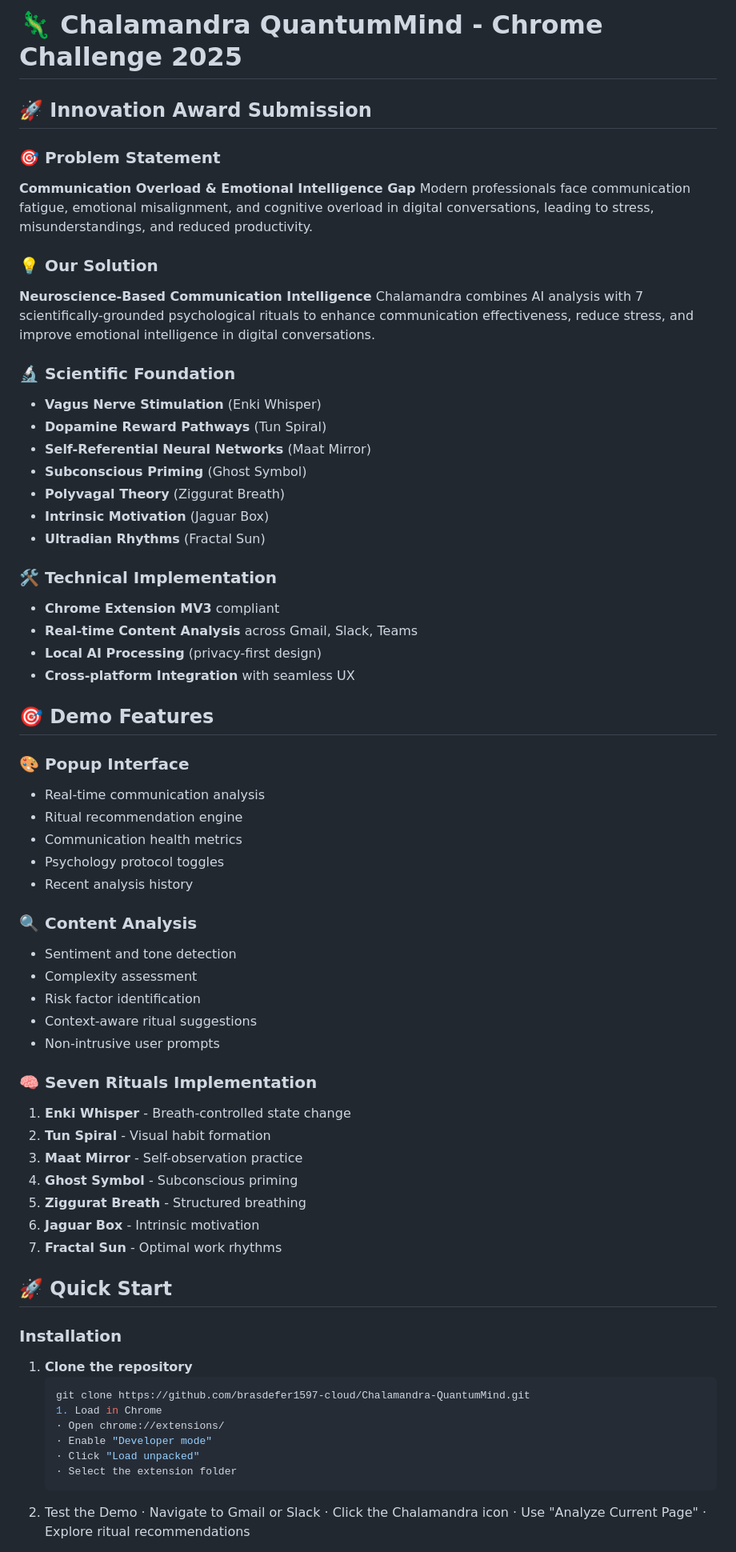
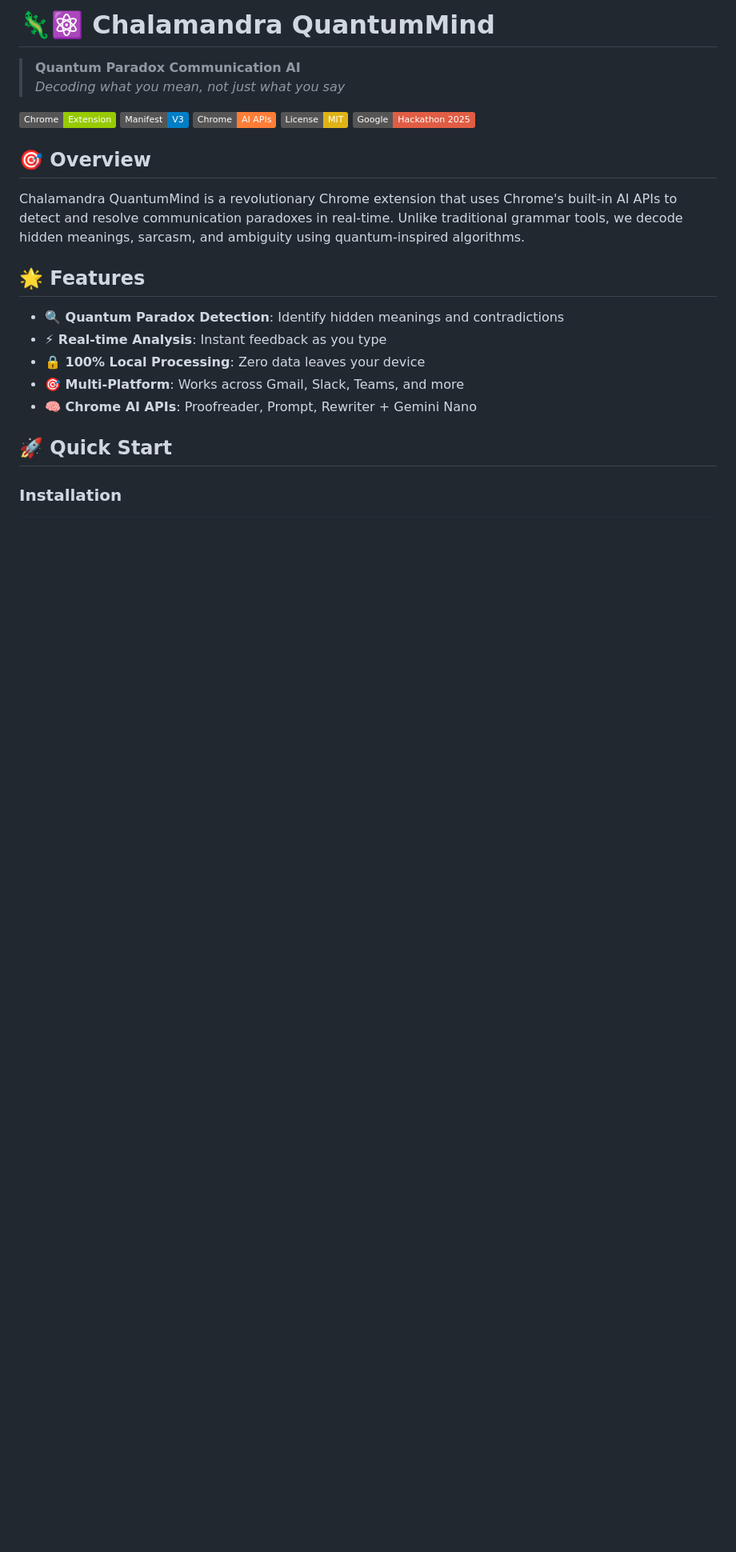
Before and after one commit to brasdefer1597-cloud/ChalamandraQuantumMind, a Markdown page: README.md, the part around one of its changes. Shown at 80% size. Drawn GitHub-style; badges without logos; blank space fills up the shorter version.

````diff
--- a/README.md
+++ b/README.md
@@ -1,69 +1,27 @@
-# 🦎 Chalamandra QuantumMind - Chrome Challenge 2025
+# 🦎⚛️ Chalamandra QuantumMind
 
-## 🚀 Innovation Award Submission
+> **Quantum Paradox Communication AI**
+> *Decoding what you mean, not just what you say*
 
-### 🎯 Problem Statement
-**Communication Overload & Emotional Intelligence Gap**
-Modern professionals face communication fatigue, emotional misalignment, and cognitive overload in digital conversations, leading to stress, misunderstandings, and reduced productivity.
+![Chrome Extension](https://img.shields.io/badge/Chrome-Extension-green)
+![Manifest V3](https://img.shields.io/badge/Manifest-V3-blue)
+![Chrome AI APIs](https://img.shields.io/badge/Chrome-AI%20APIs-orange)
+![MIT License](https://img.shields.io/badge/License-MIT-yellow)
+![Hackathon 2025](https://img.shields.io/badge/Google-Hackathon%202025-red)
 
-### 💡 Our Solution
-**Neuroscience-Based Communication Intelligence**
-Chalamandra combines AI analysis with 7 scientifically-grounded psychological rituals to enhance communication effectiveness, reduce stress, and improve emotional intelligence in digital conversations.
+## 🎯 Overview
 
-### 🔬 Scientific Foundation
-- **Vagus Nerve Stimulation** (Enki Whisper)
-- **Dopamine Reward Pathways** (Tun Spiral)
-- **Self-Referential Neural Networks** (Maat Mirror)
-- **Subconscious Priming** (Ghost Symbol)
-- **Polyvagal Theory** (Ziggurat Breath)
-- **Intrinsic Motivation** (Jaguar Box)
-- **Ultradian Rhythms** (Fractal Sun)
+Chalamandra QuantumMind is a revolutionary Chrome extension that uses Chrome's built-in AI APIs to detect and resolve communication paradoxes in real-time. Unlike traditional grammar tools, we decode hidden meanings, sarcasm, and ambiguity using quantum-inspired algorithms.
 
-### 🛠️ Technical Implementation
-- **Chrome Extension MV3** compliant
-- **Real-time Content Analysis** across Gmail, Slack, Teams
-- **Local AI Processing** (privacy-first design)
-- **Cross-platform Integration** with seamless UX
+## 🌟 Features
 
-## 🎯 Demo Features
-
-### 🎨 Popup Interface
-- Real-time communication analysis
-- Ritual recommendation engine
-- Communication health metrics
-- Psychology protocol toggles
-- Recent analysis history
-
-### 🔍 Content Analysis
-- Sentiment and tone detection
-- Complexity assessment
-- Risk factor identification
-- Context-aware ritual suggestions
-- Non-intrusive user prompts
-
-### 🧠 Seven Rituals Implementation
-1. **Enki Whisper** - Breath-controlled state change
-2. **Tun Spiral** - Visual habit formation
-3. **Maat Mirror** - Self-observation practice
-4. **Ghost Symbol** - Subconscious priming
-5. **Ziggurat Breath** - Structured breathing
-6. **Jaguar Box** - Intrinsic motivation
-7. **Fractal Sun** - Optimal work rhythms
+- **🔍 Quantum Paradox Detection**: Identify hidden meanings and contradictions
+- **⚡ Real-time Analysis**: Instant feedback as you type
+- **🔒 100% Local Processing**: Zero data leaves your device
+- **🎯 Multi-Platform**: Works across Gmail, Slack, Teams, and more
+- **🧠 Chrome AI APIs**: Proofreader, Prompt, Rewriter + Gemini Nano
 
 ## 🚀 Quick Start
 
 ### Installation
-1. **Clone the repository**
-   ```bash
-   git clone https://github.com/brasdefer1597-cloud/Chalamandra-QuantumMind.git
-   1. Load in Chrome
-   · Open chrome://extensions/
-   · Enable "Developer mode"
-   · Click "Load unpacked"
-   · Select the extension folder
-2. Test the Demo
-   · Navigate to Gmail or Slack
-   · Click the Chalamandra icon
-   · Use "Analyze Current Page"
-   · Explore ritual recommendations
 
````
Also changed, not shown: other parts of README.md (+83 -55 lines).
